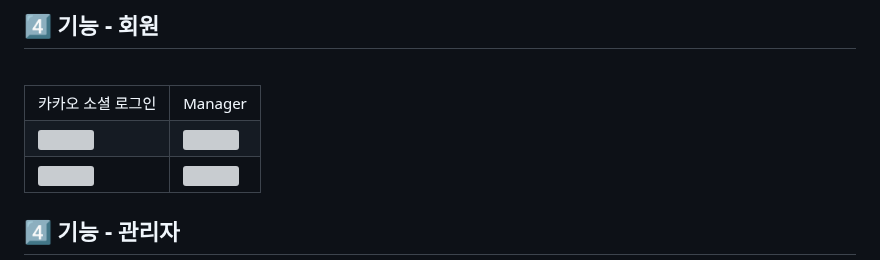
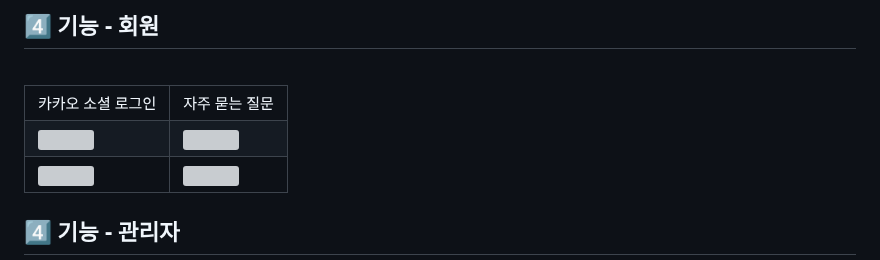
Before and after one commit to hw20200500/green_airline_project, a Markdown page: README.md, the part around one of its changes. Rendered like a GitHub page; grey boxes are pictures that could not be loaded.

```diff
--- a/README.md
+++ b/README.md
@@ -125,7 +125,7 @@
 <table>
 <tr>
 <td>카카오 소셜 로그인</td>
-<td>Manager</td>
+<td>자주 묻는 질문</td>
 </tr>
 <tr>
 <td><img src="https://github.com/seoyounglee0105/green_airline_project/assets/105858187/65be0376-8ca8-47da-8905-03d7c3dd7d30"></td>
```
Also changed, not shown: other parts of README.md (+1 -1 lines).
